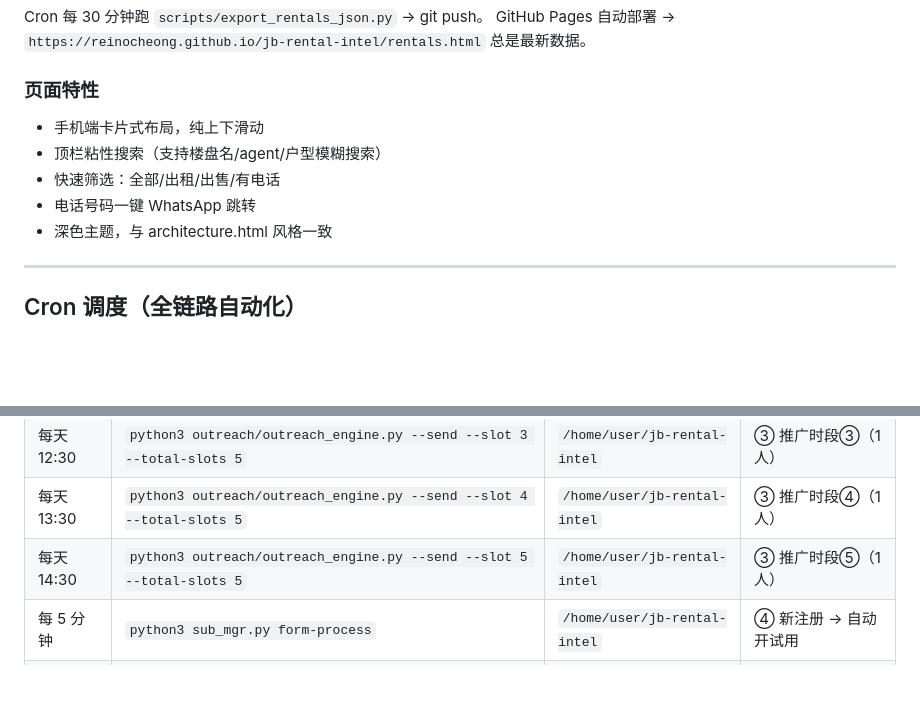
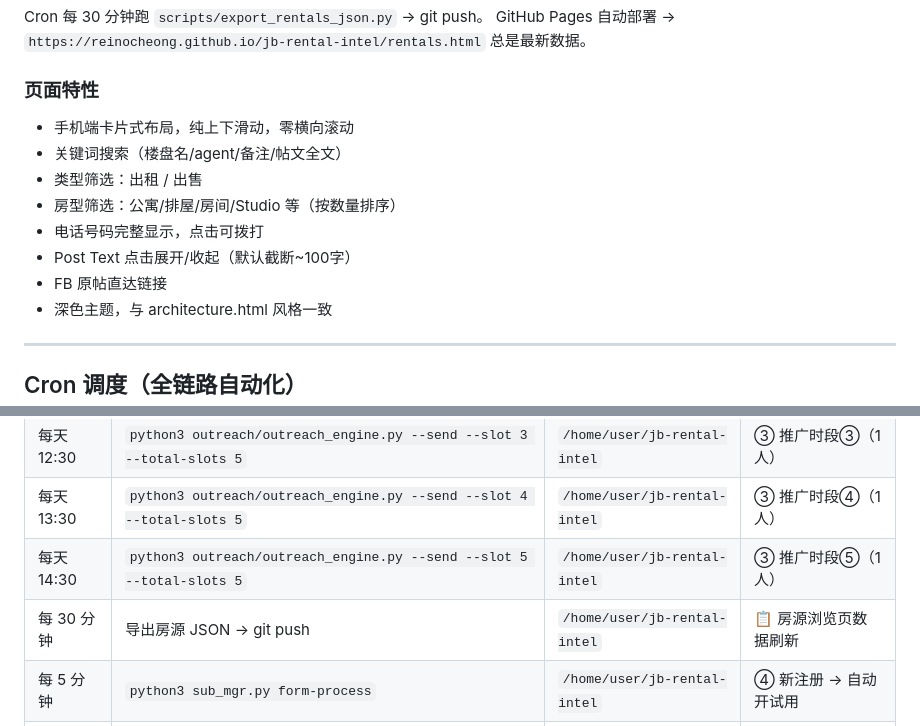
Before and after one commit to reinocheong/jb-rental-intel, a Markdown page: DEPLOY.md, 2 parts joined by grey strips. Rendered like a GitHub page; blank space fills up the shorter version.

Commit message:
docs: 更新 DEPLOY.md 房源浏览页特性 + cron 表

```diff
--- a/DEPLOY.md
+++ b/DEPLOY.md
@@ -121,10 +121,13 @@ Cron 每 30 分钟跑 `scripts/export_rentals_json.py` → git push。
 GitHub Pages 自动部署 → `https://reinocheong.github.io/jb-rental-intel/rentals.html` 总是最新数据。
 
 ### 页面特性
-- 手机端卡片式布局，纯上下滑动
-- 顶栏粘性搜索（支持楼盘名/agent/户型模糊搜索）
-- 快速筛选：全部/出租/出售/有电话
-- 电话号码一键 WhatsApp 跳转
+- 手机端卡片式布局，纯上下滑动，零横向滚动
+- 关键词搜索（楼盘名/agent/备注/帖文全文）
+- 类型筛选：出租 / 出售
+- 房型筛选：公寓/排屋/房间/Studio 等（按数量排序）
+- 电话号码完整显示，点击可拨打
+- Post Text 点击展开/收起（默认截断~100字）
+- FB 原帖直达链接
 - 深色主题，与 architecture.html 风格一致
 
 ---
@@ -141,6 +144,7 @@ GitHub Pages 自动部署 → `https://reinocheong.github.io/jb-rental-intel/ren
 | 每天 12:30 | `python3 outreach/outreach_engine.py --send --slot 3 --total-slots 5` | `/home/user/jb-rental-intel` | ③ 推广时段③（1人） |
 | 每天 13:30 | `python3 outreach/outreach_engine.py --send --slot 4 --total-slots 5` | `/home/user/jb-rental-intel` | ③ 推广时段④（1人） |
 | 每天 14:30 | `python3 outreach/outreach_engine.py --send --slot 5 --total-slots 5` | `/home/user/jb-rental-intel` | ③ 推广时段⑤（1人） |
+| 每 30 分钟 | 导出房源 JSON → git push | `/home/user/jb-rental-intel` | 📋 房源浏览页数据刷新 |
 | 每 5 分钟 | `python3 sub_mgr.py form-process` | `/home/user/jb-rental-intel` | ④ 新注册 → 自动开试用 |
 | 每天 9:00 | `python3 sub_mgr.py remind` | `/home/user/jb-rental-intel` | ④ 试用到期提醒 |
 | 每天 0:00 | `python3 sub_mgr.py check` | `/home/user/jb-rental-intel` | ④ 到期回收权限 |
```
